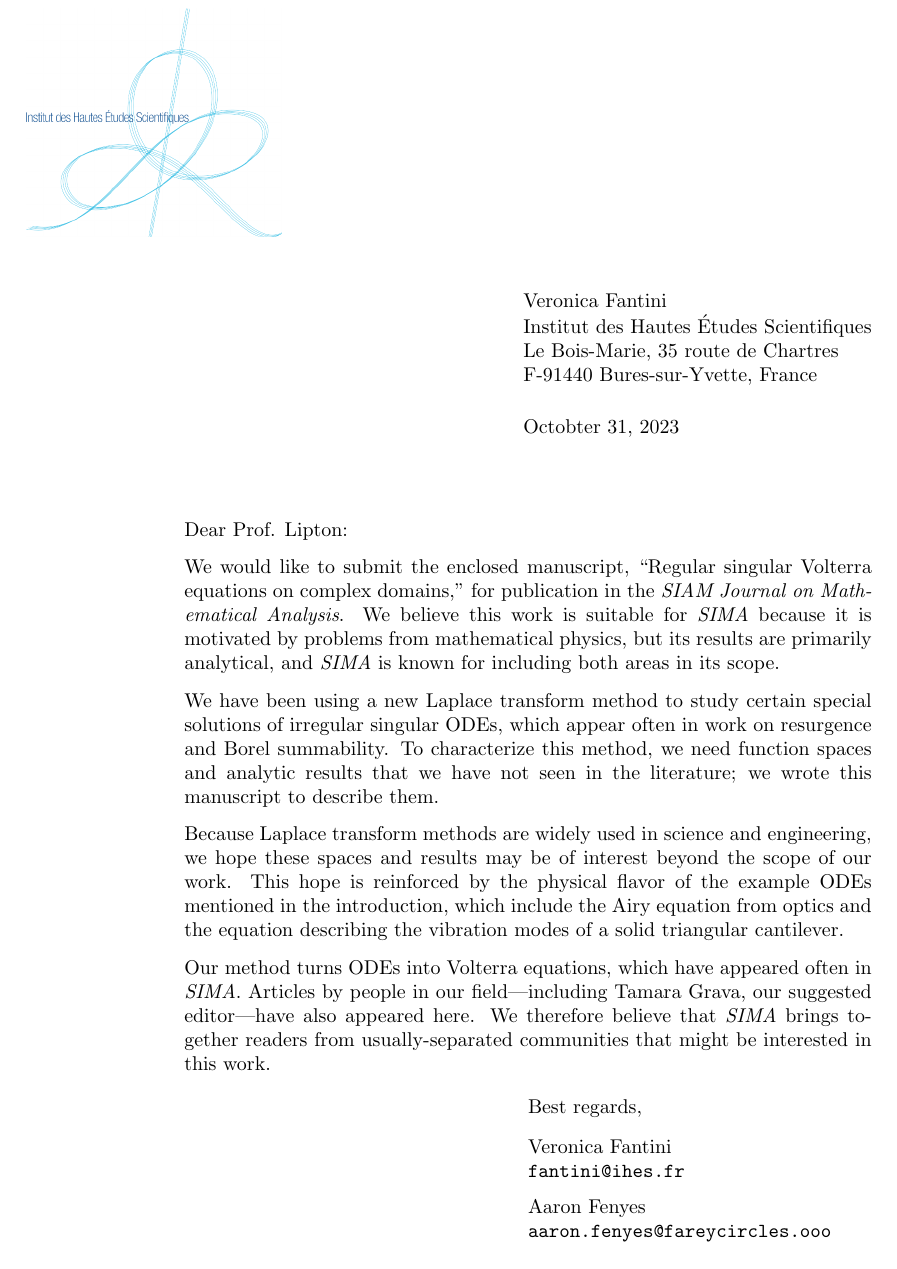
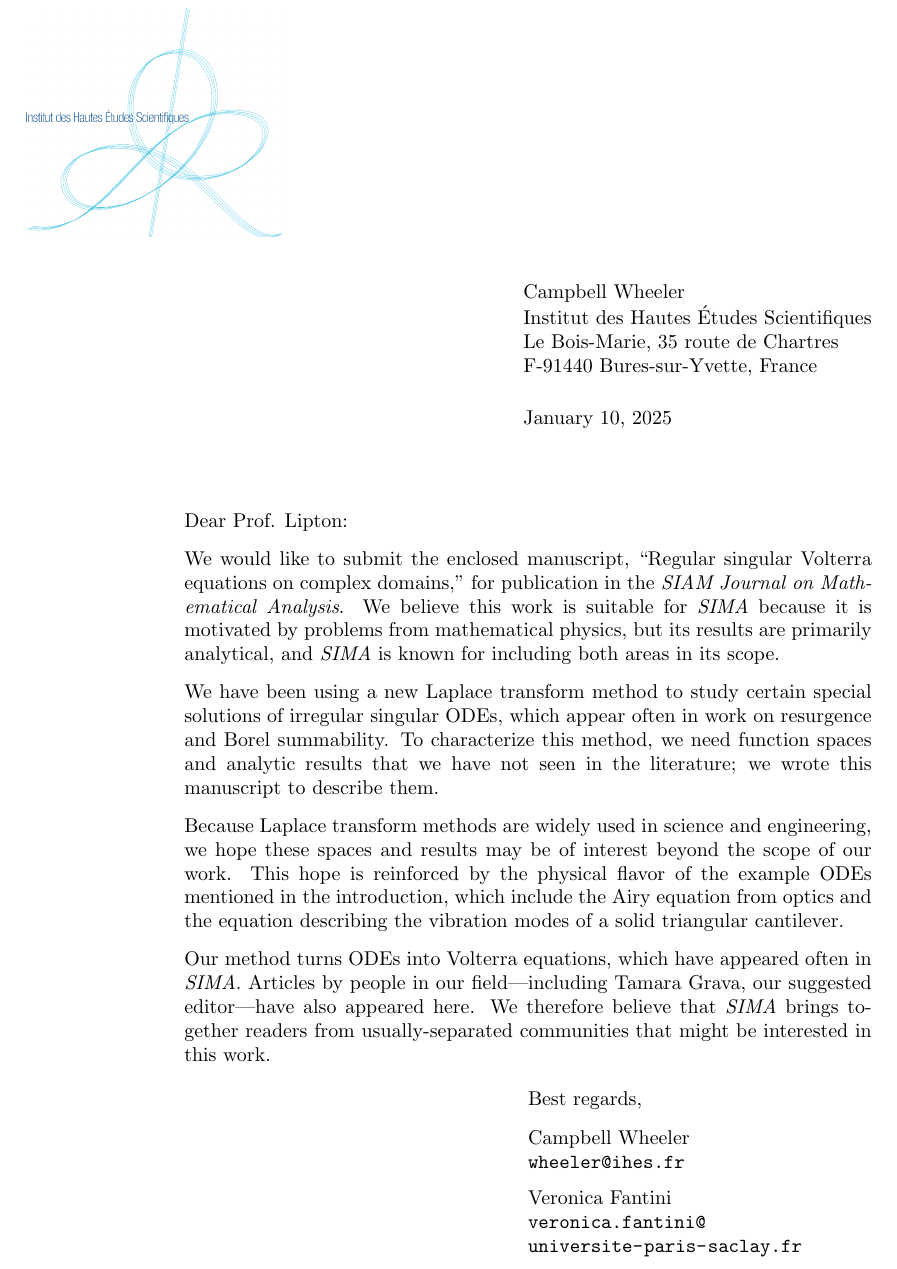
Before and after one commit to Vectornaut/airy-resurgence, a LaTeX letter (sima/correspondence/sima-cover.tex): part of the page, cut at the place of the change. Compiled offline with pdfLaTeX.

```diff
--- a/sima/correspondence/sima-cover.tex
+++ b/sima/correspondence/sima-cover.tex
@@ -22,19 +22,19 @@
 %%   \par}
 %%\makeatother
 
-\address{Veronica Fantini \\
+\address{Campbell Wheeler \\
 Institut des Hautes \'{E}tudes Scientifiques \\
 Le Bois-Marie, 35 route de Chartres \\
 F-91440 Bures-sur-Yvette, France}
 
-\signature{\vspace{-12mm}Veronica Fantini \\
-\url{fantini@ihes.fr} \\[6pt]
-Aaron Fenyes \\
-\url{aaron.fenyes@fareycircles.ooo}}
+\signature{\vspace{-12mm}Campbell Wheeler \\
+\url{wheeler@ihes.fr} \\[6pt]
+Veronica Fantini \\
+\url{veronica.fantini@universite-paris-saclay.fr}}
 
 %%\signatureimg{placeholder-sig.pdf}
 
-\date{Octobter 31, 2023}
+\date{January 10, 2025}
 
 \begin{document}
 \begin{letter}{}
```
